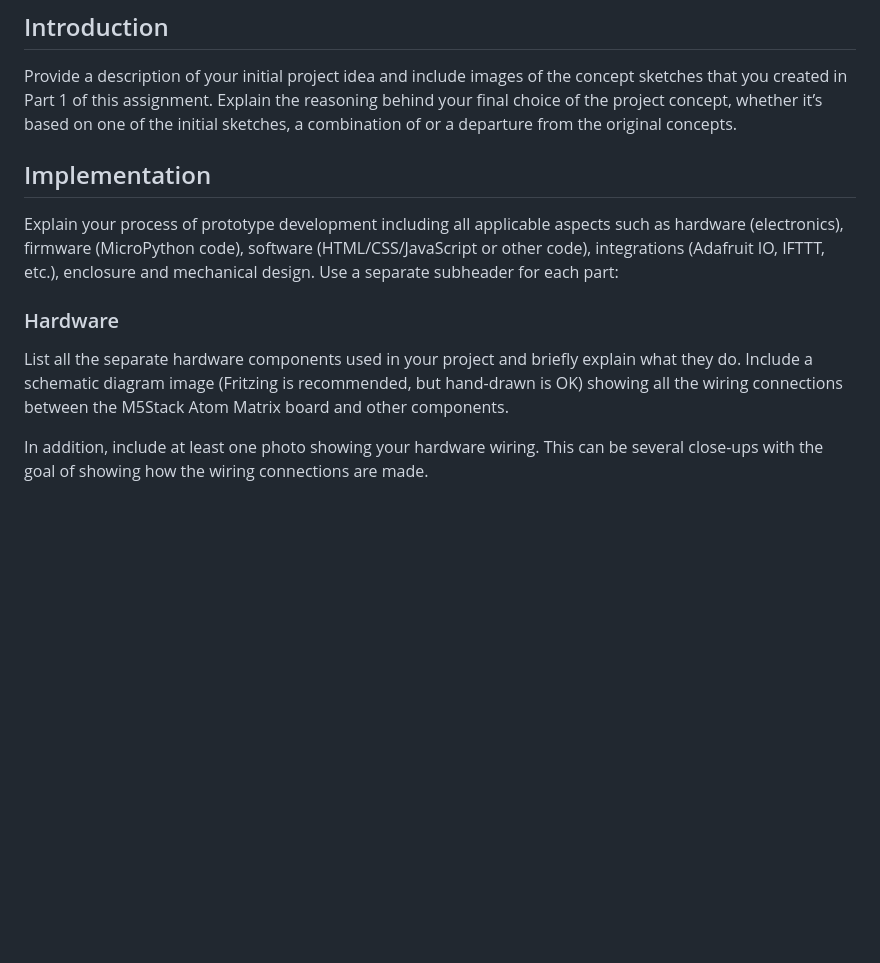
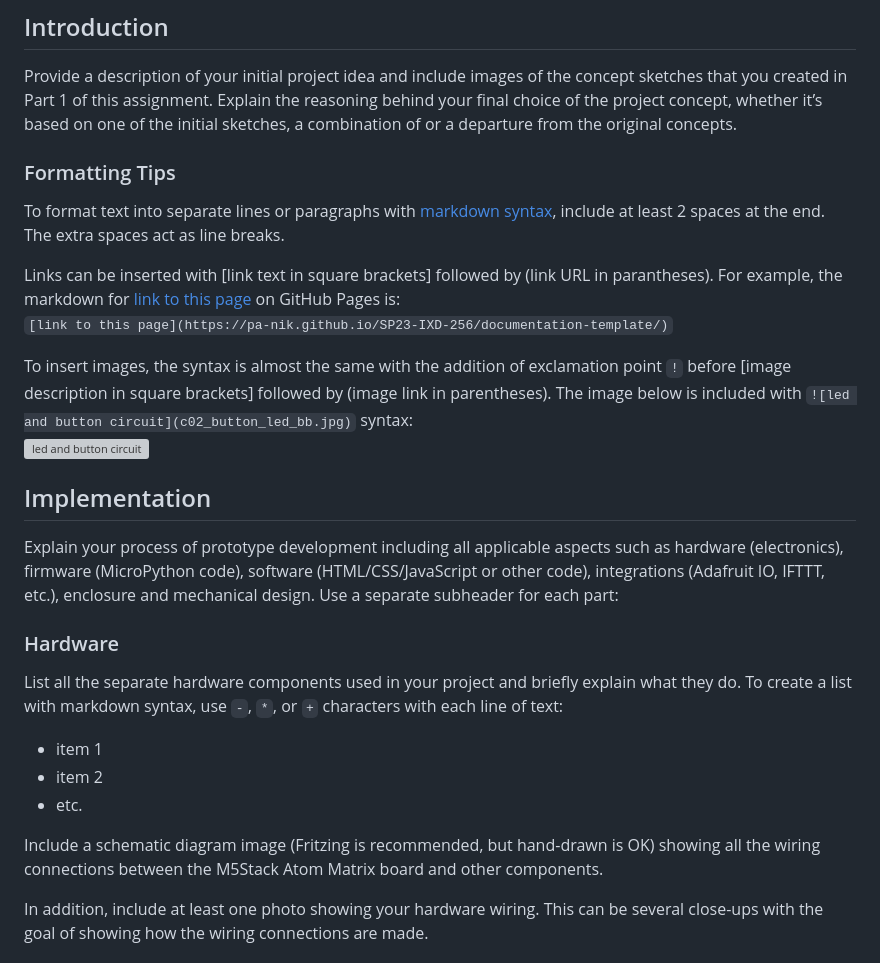
Before and after one commit to pa-nik/SP23-IXD-256, a Markdown page: documentation-template/README.md, the part around the change. Drawn GitHub-style; blank space fills up the shorter version; grey boxes are pictures that could not be loaded.

Commit message:
markdown formatting tips

```diff
--- a/documentation-template/README.md
+++ b/documentation-template/README.md
@@ -1,6 +1,16 @@
 ## Introduction
 
 Provide a description of your initial project idea and include images of the concept sketches that you created in Part 1 of this assignment.  Explain the reasoning behind your final choice of the project concept, whether it’s based on one of the initial sketches, a combination of or a departure from the original concepts.
+
+### Formatting Tips
+
+To format text into separate lines or paragraphs with [markdown syntax](https://docs.github.com/en/get-started/writing-on-github/getting-started-with-writing-and-formatting-on-github/basic-writing-and-formatting-syntax), include at least 2 spaces at the end.  The extra spaces act as line breaks.
+
+Links can be inserted with [link text in square brackets] followed by (link URL in parantheses).  For example, the markdown for [link to this page](https://pa-nik.github.io/SP23-IXD-256/documentation-template/) on GitHub Pages is:
+`[link to this page](https://pa-nik.github.io/SP23-IXD-256/documentation-template/)`
+
+To insert images, the syntax is almost the same with the addition of exclamation point `!` before [image description in square brackets] followed by (image link in parentheses).  The image below is included with `![led and button circuit](c02_button_led_bb.jpg)` syntax:
+![led and button circuit](c02_button_led_bb.jpg)
 
 ## Implementation
 
@@ -8,7 +18,12 @@ Explain your process of prototype development including all applicable aspects s
 
 ### Hardware
 
-List all the separate hardware components used in your project and briefly explain what they do.  Include a schematic diagram image (Fritzing is recommended, but hand-drawn is OK) showing all the wiring connections between the M5Stack Atom Matrix board and other components.
+List all the separate hardware components used in your project and briefly explain what they do.  To create a list with markdown syntax, use `-`, `*`, or `+` characters with each line of text:
+* item 1
+* item 2
+* etc.
+
+Include a schematic diagram image (Fritzing is recommended, but hand-drawn is OK) showing all the wiring connections between the M5Stack Atom Matrix board and other components.
 
 In addition, include at least one photo showing your hardware wiring.  This can be several close-ups with the goal of showing how the wiring connections are made.
 
```
